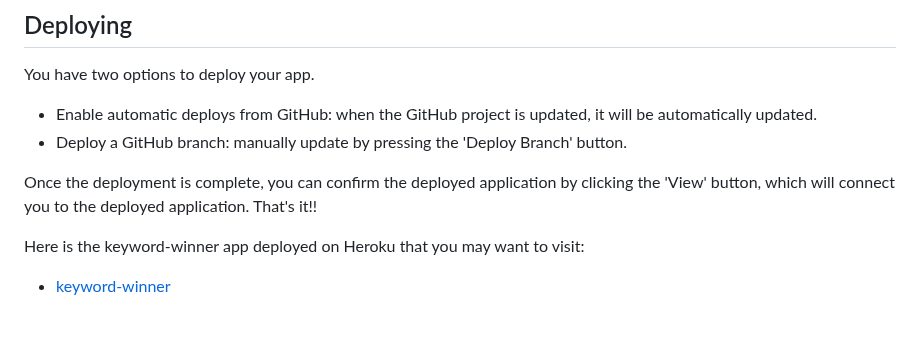
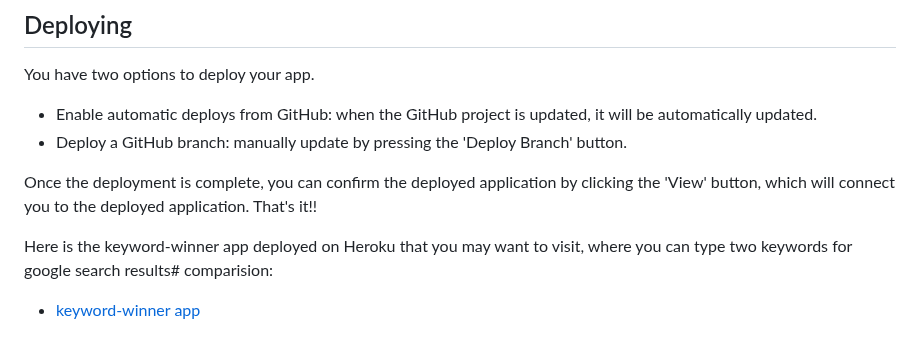
Before and after one commit to hwang2006/keyword-winner-heroku-deployment, a Markdown page: README.md, the part around the change. GitHub-like rendering.

```diff
--- a/README.md
+++ b/README.md
@@ -54,5 +54,5 @@ You have two options to deploy your app.
 
 Once the deployment is complete, you can confirm the deployed application by clicking the 'View' button, which will connect you to the deployed application. That's it!!
 
-Here is the keyword-winner app deployed on Heroku that you may want to visit:
-- [keyword-winner](https://keyword-winner-39a53d276a1b.herokuapp.com/)
+Here is the keyword-winner app deployed on Heroku that you may want to visit, where you can type two keywords for google search results# comparision:
+- [keyword-winner app](https://keyword-winner-39a53d276a1b.herokuapp.com/)
```
